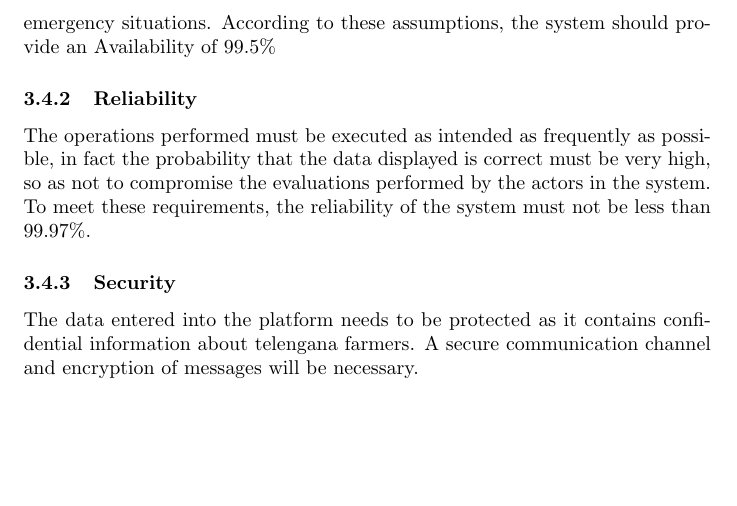
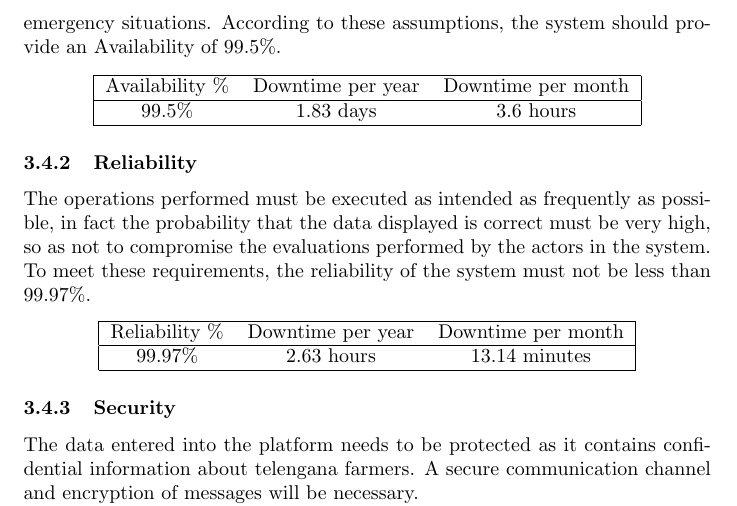
Before and after one commit to giacomolmb/SE2_Project_2022, a LaTeX document (RASD/rasd.tex): part of page 14 of 14, cut so that both start at the same text, the shorter picture padded with empty space. Compiled offline with pdfLaTeX.

Commit message:
added fancy tables

```diff
--- a/RASD/rasd.tex
+++ b/RASD/rasd.tex
@@ -351,11 +351,29 @@ The amount of data produced by IoT sensors is significantly high, the system is
 \subsubsection{Availability}
 The target is to achieve an improved level of resilience with semi-automated recovery and to be taken offline for maintenance in agreed windows.
 System relies on people that use it during the working hours, moreover, it is not needed to provide very high availability because the system is not strictly related with emergency situations.
-According to these assumptions, the system should provide an Availability of 99.5\%
+According to these assumptions, the system should provide an Availability of 99.5\%.
+\begin{center}
+    \begin{tabular}{|c c c|}
+    \hline
+    Availability \% & Downtime per year & Downtime per month\\
+    \hline
+    99.5\%  & 1.83 days & 3.6 hours\\
+    \hline
+    \end{tabular}
+\end{center}
 \subsubsection{Reliability}
 The operations performed must be executed as intended as frequently as possible, in fact the probability that the data displayed is correct must be
 very high, so as not to compromise the evaluations performed by the actors in the system. To meet these requirements, the reliability of the system must
 not be less than 99.97\%.
+\begin{center}
+    \begin{tabular}{|c c c|}
+    \hline
+    Reliability \% & Downtime per year & Downtime per month\\
+    \hline
+    99.97\%  & 2.63 hours & 13.14 minutes\\
+    \hline
+    \end{tabular}
+\end{center}
 \subsubsection{Security}
 The data entered into the platform needs to be protected as it contains confidential information about telengana farmers. A secure communication channel and encryption of messages will be necessary.\\
 Operations will always need to be authorized with an authentication mechanism, specifically the PM login mechanism must be 2FA (two-factor authentication).
```
